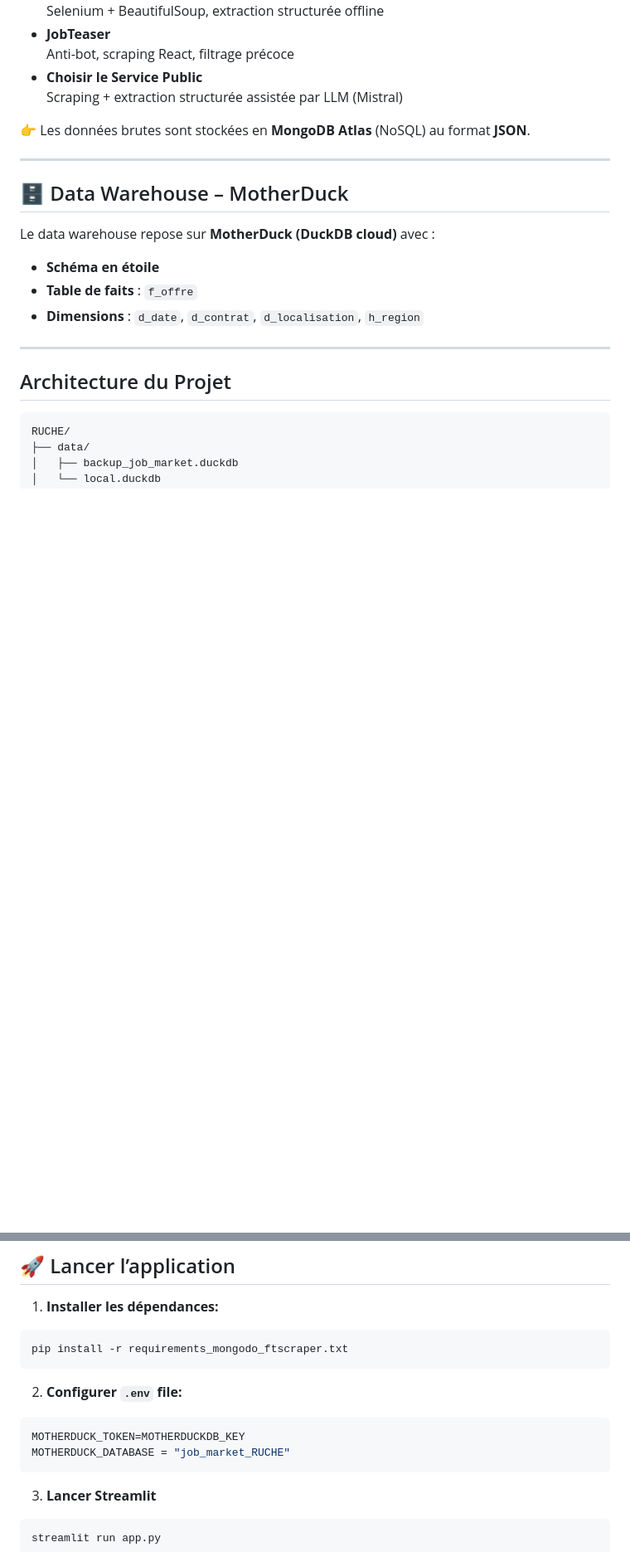
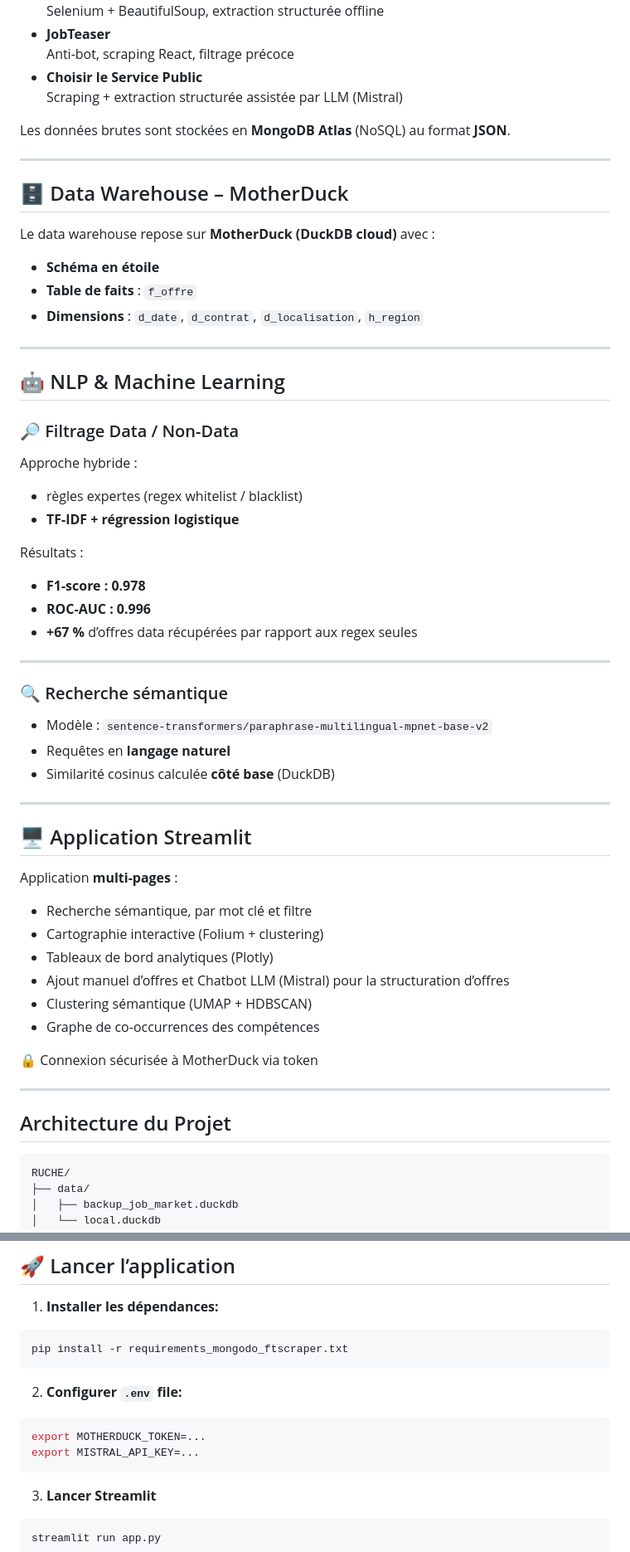
Before and after one commit to YassineCHN/SISE_RUCHE, a Markdown page: README.md, 2 parts joined by grey strips. Shown at 83% size. GitHub-like rendering; blank space fills up the shorter version.

Commit message:
Enhance README with NLP, ML, and Streamlit details
Added sections on NLP, Machine Learning, and Streamlit application. Updated MongoDB reference and environment variable instructions.

````diff
--- a/README.md
+++ b/README.md
@@ -90,7 +90,7 @@ Quatre plateformes majeures ont été exploitées :
 - **Choisir le Service Public**
   Scraping + extraction structurée assistée par LLM (Mistral)
 
-👉 Les données brutes sont stockées en **MongoDB Atlas** (NoSQL) au format **JSON**.
+Les données brutes sont stockées en **MongoDB Atlas** (NoSQL) au format **JSON**.
 
 ---
 
@@ -103,6 +103,44 @@ Le data warehouse repose sur **MotherDuck (DuckDB cloud)** avec :
 - **Dimensions** : `d_date`, `d_contrat`, `d_localisation`, `h_region`
 
 ---
+
+## 🤖 NLP & Machine Learning
+
+### 🔎 Filtrage Data / Non-Data
+
+Approche hybride :
+- règles expertes (regex whitelist / blacklist)
+- **TF-IDF + régression logistique**
+
+Résultats :
+- **F1-score : 0.978**
+- **ROC-AUC : 0.996**
+- **+67 %** d’offres data récupérées par rapport aux regex seules
+
+---
+
+### 🔍 Recherche sémantique
+- Modèle : `sentence-transformers/paraphrase-multilingual-mpnet-base-v2`
+- Requêtes en **langage naturel**
+- Similarité cosinus calculée **côté base** (DuckDB)
+
+---
+
+## 🖥️ Application Streamlit
+
+Application **multi-pages** :
+- Recherche sémantique, par mot clé et filtre
+- Cartographie interactive (Folium + clustering)
+- Tableaux de bord analytiques (Plotly)
+- Ajout manuel d’offres et Chatbot LLM (Mistral) pour la structuration d’offres
+- Clustering sémantique (UMAP + HDBSCAN)
+- Graphe de co-occurrences des compétences
+
+🔒 Connexion sécurisée à MotherDuck via token
+
+---
+
+
 
 ## Architecture du Projet
 
@@ -173,8 +211,8 @@ pip install -r requirements_mongodo_ftscraper.txt
 
 2. **Configurer `.env` file:**
 ```env
-MOTHERDUCK_TOKEN=MOTHERDUCKDB_KEY
-MOTHERDUCK_DATABASE = "job_market_RUCHE"
+export MOTHERDUCK_TOKEN=...
+export MISTRAL_API_KEY=...
 ```
 
 3. **Lancer Streamlit**
````
Also changed, not shown: other parts of README.md (+3 -3 lines).
